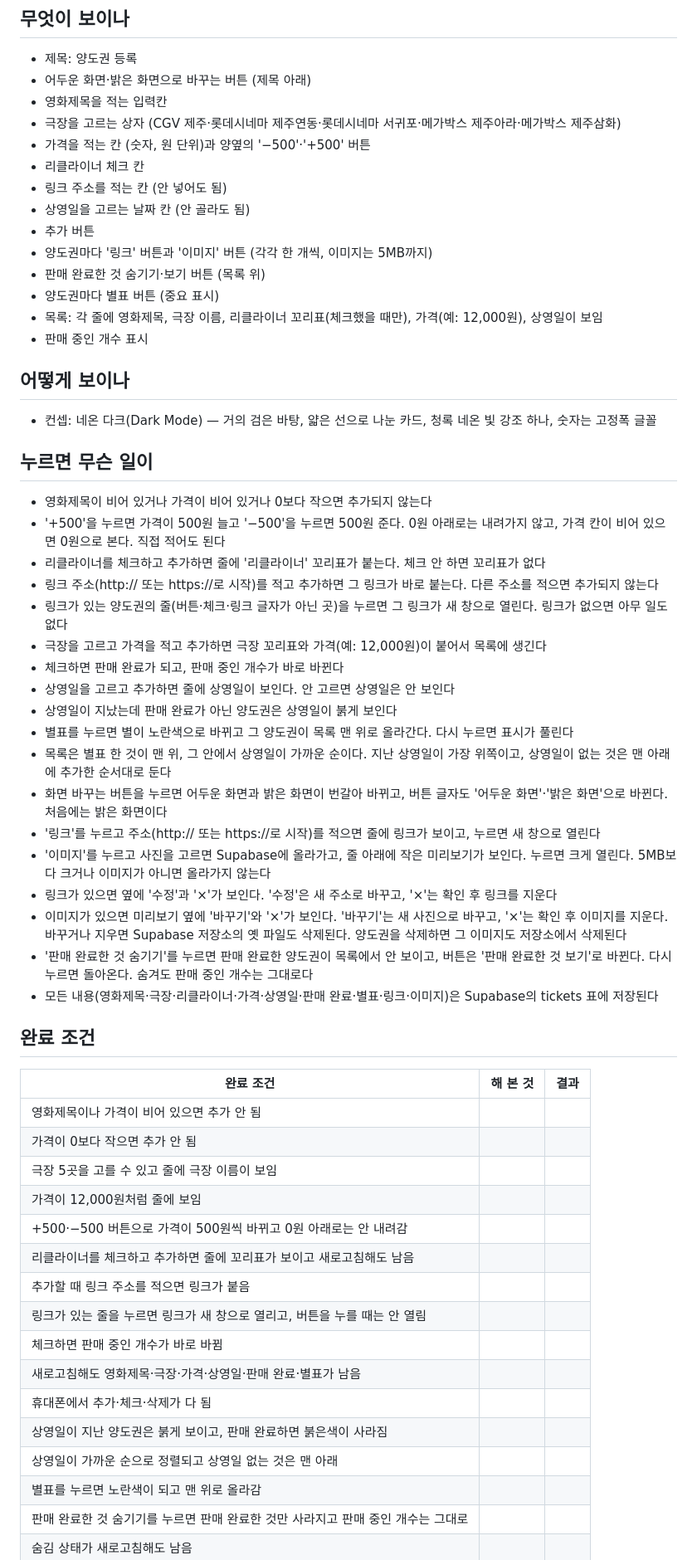
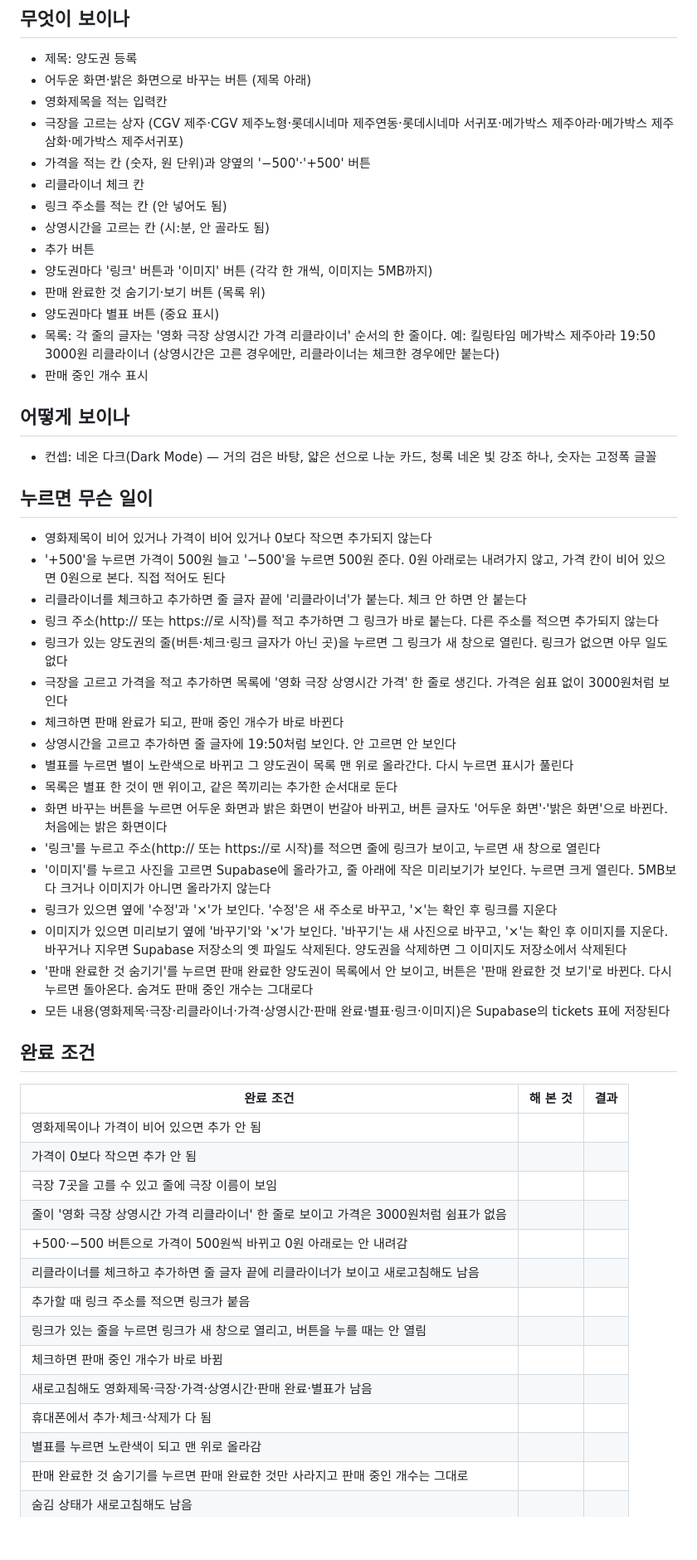
Before and after one commit to sy970217-commits/Young-Song, a Markdown page: 명세.md, the part around the change. Shown at 83% size. Drawn GitHub-style; blank space fills up the shorter version.

Commit message:
명세.md에 극장 7곳, 상영시간, 한 줄 목록 모양 고쳐 쓰기
Co-Authored-By: Claude Sonnet 5.5 <noreply@anthropic.com>
Claude-Session: https://claude.ai/code/session_01RbA1RX23gckh1gQG9miyPM

```diff
--- a/명세.md
+++ b/명세.md
@@ -7,16 +7,16 @@
 - 제목: 양도권 등록
 - 어두운 화면·밝은 화면으로 바꾸는 버튼 (제목 아래)
 - 영화제목을 적는 입력칸
-- 극장을 고르는 상자 (CGV 제주·롯데시네마 제주연동·롯데시네마 서귀포·메가박스 제주아라·메가박스 제주삼화)
+- 극장을 고르는 상자 (CGV 제주·CGV 제주노형·롯데시네마 제주연동·롯데시네마 서귀포·메가박스 제주아라·메가박스 제주삼화·메가박스 제주서귀포)
 - 가격을 적는 칸 (숫자, 원 단위)과 양옆의 '−500'·'+500' 버튼
 - 리클라이너 체크 칸
 - 링크 주소를 적는 칸 (안 넣어도 됨)
-- 상영일을 고르는 날짜 칸 (안 골라도 됨)
+- 상영시간을 고르는 칸 (시:분, 안 골라도 됨)
 - 추가 버튼
 - 양도권마다 '링크' 버튼과 '이미지' 버튼 (각각 한 개씩, 이미지는 5MB까지)
 - 판매 완료한 것 숨기기·보기 버튼 (목록 위)
 - 양도권마다 별표 버튼 (중요 표시)
-- 목록: 각 줄에 영화제목, 극장 이름, 리클라이너 꼬리표(체크했을 때만), 가격(예: 12,000원), 상영일이 보임
+- 목록: 각 줄의 글자는 '영화 극장 상영시간 가격 리클라이너' 순서의 한 줄이다. 예: 킬링타임 메가박스 제주아라 19:50 3000원 리클라이너 (상영시간은 고른 경우에만, 리클라이너는 체크한 경우에만 붙는다)
 - 판매 중인 개수 표시
 
 ## 어떻게 보이나
@@ -27,22 +27,21 @@
 
 - 영화제목이 비어 있거나 가격이 비어 있거나 0보다 작으면 추가되지 않는다
 - '+500'을 누르면 가격이 500원 늘고 '−500'을 누르면 500원 준다. 0원 아래로는 내려가지 않고, 가격 칸이 비어 있으면 0원으로 본다. 직접 적어도 된다
-- 리클라이너를 체크하고 추가하면 줄에 '리클라이너' 꼬리표가 붙는다. 체크 안 하면 꼬리표가 없다
+- 리클라이너를 체크하고 추가하면 줄 글자 끝에 '리클라이너'가 붙는다. 체크 안 하면 안 붙는다
 - 링크 주소(http:// 또는 https://로 시작)를 적고 추가하면 그 링크가 바로 붙는다. 다른 주소를 적으면 추가되지 않는다
 - 링크가 있는 양도권의 줄(버튼·체크·링크 글자가 아닌 곳)을 누르면 그 링크가 새 창으로 열린다. 링크가 없으면 아무 일도 없다
-- 극장을 고르고 가격을 적고 추가하면 극장 꼬리표와 가격(예: 12,000원)이 붙어서 목록에 생긴다
+- 극장을 고르고 가격을 적고 추가하면 목록에 '영화 극장 상영시간 가격' 한 줄로 생긴다. 가격은 쉼표 없이 3000원처럼 보인다
 - 체크하면 판매 완료가 되고, 판매 중인 개수가 바로 바뀐다
-- 상영일을 고르고 추가하면 줄에 상영일이 보인다. 안 고르면 상영일은 안 보인다
-- 상영일이 지났는데 판매 완료가 아닌 양도권은 상영일이 붉게 보인다
+- 상영시간을 고르고 추가하면 줄 글자에 19:50처럼 보인다. 안 고르면 안 보인다
 - 별표를 누르면 별이 노란색으로 바뀌고 그 양도권이 목록 맨 위로 올라간다. 다시 누르면 표시가 풀린다
-- 목록은 별표 한 것이 맨 위, 그 안에서 상영일이 가까운 순이다. 지난 상영일이 가장 위쪽이고, 상영일이 없는 것은 맨 아래에 추가한 순서대로 둔다
+- 목록은 별표 한 것이 맨 위이고, 같은 쪽끼리는 추가한 순서대로 둔다
 - 화면 바꾸는 버튼을 누르면 어두운 화면과 밝은 화면이 번갈아 바뀌고, 버튼 글자도 '어두운 화면'·'밝은 화면'으로 바뀐다. 처음에는 밝은 화면이다
 - '링크'를 누르고 주소(http:// 또는 https://로 시작)를 적으면 줄에 링크가 보이고, 누르면 새 창으로 열린다
 - '이미지'를 누르고 사진을 고르면 Supabase에 올라가고, 줄 아래에 작은 미리보기가 보인다. 누르면 크게 열린다. 5MB보다 크거나 이미지가 아니면 올라가지 않는다
 - 링크가 있으면 옆에 '수정'과 '×'가 보인다. '수정'은 새 주소로 바꾸고, '×'는 확인 후 링크를 지운다
 - 이미지가 있으면 미리보기 옆에 '바꾸기'와 '×'가 보인다. '바꾸기'는 새 사진으로 바꾸고, '×'는 확인 후 이미지를 지운다. 바꾸거나 지우면 Supabase 저장소의 옛 파일도 삭제된다. 양도권을 삭제하면 그 이미지도 저장소에서 삭제된다
 - '판매 완료한 것 숨기기'를 누르면 판매 완료한 양도권이 목록에서 안 보이고, 버튼은 '판매 완료한 것 보기'로 바뀐다. 다시 누르면 돌아온다. 숨겨도 판매 중인 개수는 그대로다
-- 모든 내용(영화제목·극장·리클라이너·가격·상영일·판매 완료·별표·링크·이미지)은 Supabase의 tickets 표에 저장된다
+- 모든 내용(영화제목·극장·리클라이너·가격·상영시간·판매 완료·별표·링크·이미지)은 Supabase의 tickets 표에 저장된다
 
 ## 완료 조건
 
@@ -50,17 +49,15 @@
 | --- | --- | --- |
 | 영화제목이나 가격이 비어 있으면 추가 안 됨 | | |
 | 가격이 0보다 작으면 추가 안 됨 | | |
-| 극장 5곳을 고를 수 있고 줄에 극장 이름이 보임 | | |
-| 가격이 12,000원처럼 줄에 보임 | | |
+| 극장 7곳을 고를 수 있고 줄에 극장 이름이 보임 | | |
+| 줄이 '영화 극장 상영시간 가격 리클라이너' 한 줄로 보이고 가격은 3000원처럼 쉼표가 없음 | | |
 | +500·−500 버튼으로 가격이 500원씩 바뀌고 0원 아래로는 안 내려감 | | |
-| 리클라이너를 체크하고 추가하면 줄에 꼬리표가 보이고 새로고침해도 남음 | | |
+| 리클라이너를 체크하고 추가하면 줄 글자 끝에 리클라이너가 보이고 새로고침해도 남음 | | |
 | 추가할 때 링크 주소를 적으면 링크가 붙음 | | |
 | 링크가 있는 줄을 누르면 링크가 새 창으로 열리고, 버튼을 누를 때는 안 열림 | | |
 | 체크하면 판매 중인 개수가 바로 바뀜 | | |
-| 새로고침해도 영화제목·극장·가격·상영일·판매 완료·별표가 남음 | | |
+| 새로고침해도 영화제목·극장·가격·상영시간·판매 완료·별표가 남음 | | |
 | 휴대폰에서 추가·체크·삭제가 다 됨 | | |
-| 상영일이 지난 양도권은 붉게 보이고, 판매 완료하면 붉은색이 사라짐 | | |
-| 상영일이 가까운 순으로 정렬되고 상영일 없는 것은 맨 아래 | | |
 | 별표를 누르면 노란색이 되고 맨 위로 올라감 | | |
 | 판매 완료한 것 숨기기를 누르면 판매 완료한 것만 사라지고 판매 중인 개수는 그대로 | | |
 | 숨김 상태가 새로고침해도 남음 | | |
```
